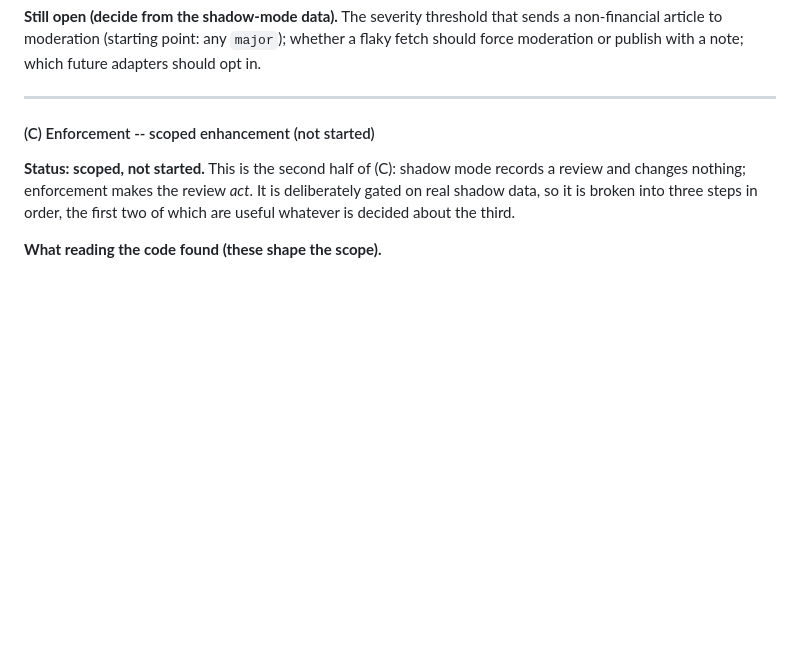
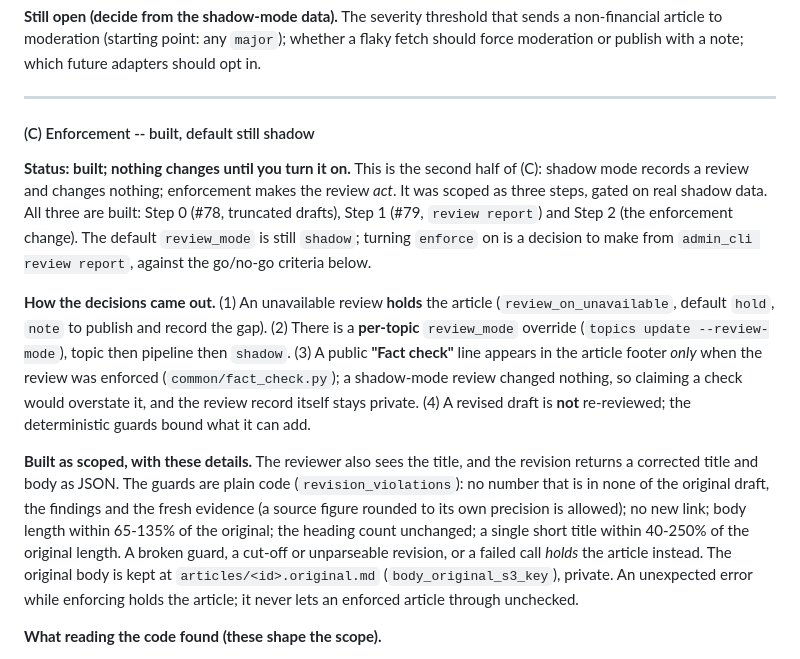
Before and after one commit to AllainWoodsford/BloggerBear, a Markdown page: docs/project-plan.md, the part around the change. Drawn GitHub-style; blank space fills up the shorter version.

Commit message:
feat: enforce mode for the fresh-data review, including the title
Step 2 of the enforcement scope (docs/project-plan.md section 11). The default is still
`shadow`: nothing changes until `review_mode` is set to `enforce`.

Enforce mode acts on the review:
- clean / skipped: unchanged.
- minor problems only: ONE revision pass (a tracked `revision` lineage stage). The result is
  checked by plain code, not the model's word: no number that is in none of the original
  draft, the findings and the fresh evidence (a source figure rounded to its own precision
  is allowed), no new link, body length within 65-135%, heading count unchanged, a single
  short title of similar length. A broken guard, a cut-off or unparseable reply, or a failed
  call means the correction is rejected and the article is held instead. The original body
  is kept privately at articles/<id>.original.md. No second review of a revision.
- any major problem: held for a person, with reasons and review_notes; never revised.
- review could not run: held by default; `review_on_unavailable: note` publishes and records
  the gap. An unexpected error while enforcing holds the article; nothing enforced ever goes
  out unchecked or fails the run.
- Financial topics are still always moderated; they get the correction and the notes.

The reviewer now also sees the title (a headline states claims too, and is written by a
separate call that never sees the article); the revision may correct it.

Settings: `enforce` accepted for `review_mode`; a per-topic `review_mode` overriding the
pipeline-wide one (topic, then pipeline, then shadow; topics update --review-mode);
`review_on_unavailable` (hold | note) on the pipeline row; admin routes and CLI to match.

Readers: a "Fact check" line in the article footer (static page and SPA), only when the
review was enforced (common/fact_check.py), so a shadow-mode review never overstates
what was done; a person approving a held article says "reviewed by a person". The review
record itself, and the original draft, stay private.

Builds on the truncation fix (hold_reasons, and the draft/revision token budget).

Co-Authored-By: Claude Sonnet 5 <noreply@anthropic.com>

```diff
--- a/docs/project-plan.md
+++ b/docs/project-plan.md
@@ -612,12 +612,32 @@ future adapters should opt in.
 
 ---
 
-#### (C) Enforcement -- scoped enhancement (not started)
+#### (C) Enforcement -- built, default still shadow
 
-**Status: scoped, not started.** This is the second half of (C): shadow mode records a
-review and changes nothing; enforcement makes the review *act*. It is deliberately
-gated on real shadow data, so it is broken into three steps in order, the first two of
-which are useful whatever is decided about the third.
+**Status: built; nothing changes until you turn it on.** This is the second half of (C):
+shadow mode records a review and changes nothing; enforcement makes the review *act*. It
+was scoped as three steps, gated on real shadow data. All three are built: Step 0 (#78,
+truncated drafts), Step 1 (#79, `review report`) and Step 2 (the enforcement change). The
+default `review_mode` is still `shadow`; turning `enforce` on is a decision to make from
+`admin_cli review report`, against the go/no-go criteria below.
+
+**How the decisions came out.** (1) An unavailable review **holds** the article
+(`review_on_unavailable`, default `hold`, `note` to publish and record the gap). (2) There is
+a **per-topic** `review_mode` override (`topics update --review-mode`), topic then pipeline
+then `shadow`. (3) A public **"Fact check"** line appears in the article footer *only* when
+the review was enforced (`common/fact_check.py`); a shadow-mode review changed nothing, so
+claiming a check would overstate it, and the review record itself stays private. (4) A
+revised draft is **not** re-reviewed; the deterministic guards bound what it can add.
+
+**Built as scoped, with these details.** The reviewer also sees the title, and the
+revision returns a corrected title and body as JSON. The guards are plain code
+(`revision_violations`): no number that is in none of the original draft, the findings and
+the fresh evidence (a source figure rounded to its own precision is allowed); no new link;
+body length within 65-135% of the original; the heading count unchanged; a single short
+title within 40-250% of the original length. A broken guard, a cut-off or unparseable
+revision, or a failed call *holds* the article instead. The original body is kept at
+`articles/<id>.original.md` (`body_original_s3_key`), private. An unexpected error while
+enforcing holds the article; it never lets an enforced article through unchecked.
 
 **What reading the code found (these shape the scope).**
 1. *Drafts are being cut off.* The draft, ideation and title calls all use
```
Also changed, not shown: scripts/README.md (+10 -0 lines).
